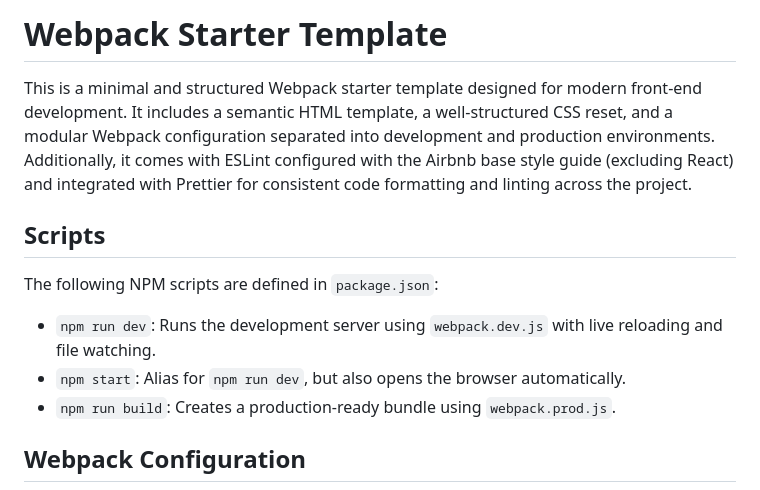
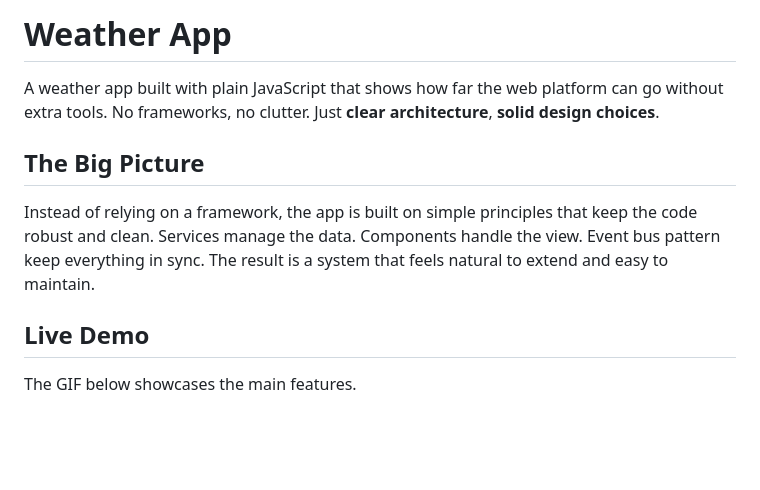
Before and after one commit to ozenselin/weather-app, a Markdown page: README.md, the part around the change printed below. GitHub-like rendering; blank space fills up the shorter version.

```diff
--- a/README.md
+++ b/README.md
@@ -1,14 +1,15 @@
-# Webpack Starter Template
+# Weather App
 
-This is a minimal and structured Webpack starter template designed for modern front-end development. It includes a semantic HTML template, a well-structured CSS reset, and a modular Webpack configuration separated into development and production environments. Additionally, it comes with ESLint configured with the Airbnb base style guide (excluding React) and integrated with Prettier for consistent code formatting and linting across the project.
+A weather app built with plain JavaScript that shows how far the web platform can go without extra tools.
+No frameworks, no clutter. Just **clear architecture**, **solid design choices**.
 
-## Scripts
+## The Big Picture
 
-The following NPM scripts are defined in `package.json`:
+Instead of relying on a framework, the app is built on simple principles that keep the code robust and clean.
+Services manage the data. Components handle the view. Event bus pattern keep everything in sync.
+The result is a system that feels natural to extend and easy to maintain.
 
-- `npm run dev`: Runs the development server using `webpack.dev.js` with live reloading and file watching.
-- `npm start`: Alias for `npm run dev`, but also opens the browser automatically.
-- `npm run build`: Creates a production-ready bundle using `webpack.prod.js`.
+## Live Demo
 
-## Webpack Configuration
+The GIF below showcases the main features.
 
```
Also changed, not shown: other parts of README.md (+101 -61 lines).
